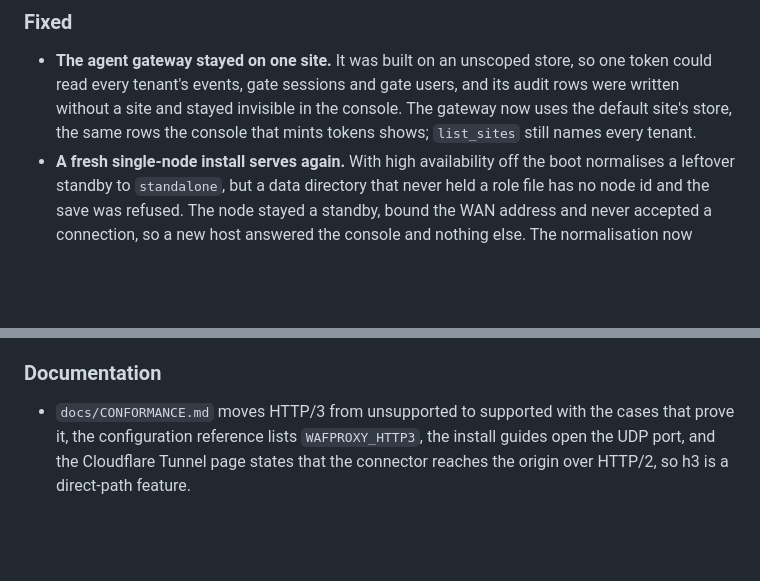
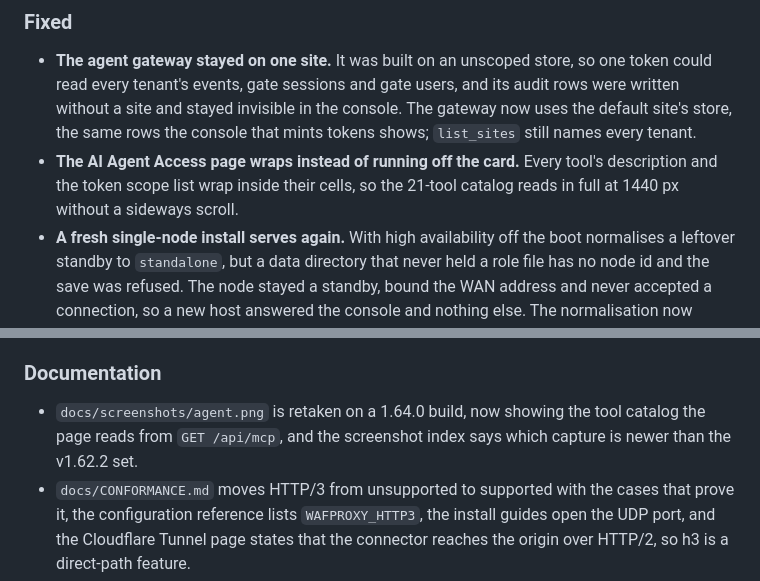
Before and after one commit to kenhermesagent-lab/WAF-Proxy, a Markdown page: CHANGELOG.md, 2 parts joined by grey strips. Rendered like a GitHub page; blank space fills up the shorter version.

```diff
--- a/CHANGELOG.md
+++ b/CHANGELOG.md
@@ -57,6 +57,9 @@ Format follows [Keep a Changelog](https://keepachangelog.com/en/1.1.0/); version
   written without a site and stayed invisible in the console. The gateway now uses the default
   site's store, the same rows the console that mints tokens shows; `list_sites` still names
   every tenant.
+- **The AI Agent Access page wraps instead of running off the card.** Every tool's description and
+  the token scope list wrap inside their cells, so the 21-tool catalog reads in full at 1440 px
+  without a sideways scroll.
 - **A fresh single-node install serves again.** With high availability off the boot normalises a
   leftover standby to `standalone`, but a data directory that never held a role file has no node id
   and the save was refused. The node stayed a standby, bound the WAN address and never accepted a
@@ -73,6 +76,9 @@ Format follows [Keep a Changelog](https://keepachangelog.com/en/1.1.0/); version
 
 ### Documentation
 
+- `docs/screenshots/agent.png` is retaken on a 1.64.0 build, now showing the tool catalog the
+  page reads from `GET /api/mcp`, and the screenshot index says which capture is newer than the
+  v1.62.2 set.
 - `docs/CONFORMANCE.md` moves HTTP/3 from unsupported to supported with the cases that prove it,
   the configuration reference lists `WAFPROXY_HTTP3`, the install guides open the UDP port, and
   the Cloudflare Tunnel page states that the connector reaches the origin over HTTP/2, so h3 is a
```
Also changed, not shown: README.md (+1 -1 lines), docs/screenshots/README.md (+4 -2 lines), docs/screenshots/agent.png, 4 other files.
